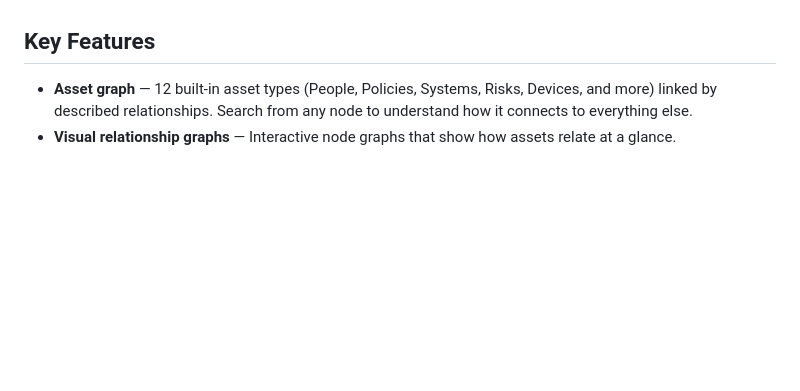
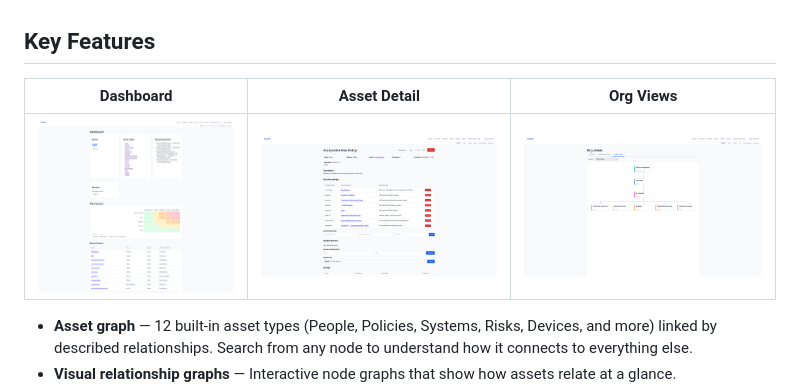
Before and after one commit to eavalenzuela/GRCen, a Markdown page: README.md, the part around the change. Drawn GitHub-style; pictures changed too: images/asset_example.png (added), images/dashboard.png (added), images/org_views_product.png (added); blank space fills up the shorter version.

Commit message:
Add screenshot gallery to README Key Features section
Co-Authored-By: Claude Opus 4.6 <noreply@anthropic.com>

```diff
--- a/README.md
+++ b/README.md
@@ -5,6 +5,10 @@ GRCen (pronounced "gurken") is a free and open-source Governance, Risk, and Comp
 GRCen is purpose-built to map assets (organizational assets, not just physical ones), ownership, and relationships as they actually exist in your organization. It runs on a simple stack — Python, PostgreSQL, and plain HTML templates — with no heavyweight frameworks, no JavaScript build step, and minimal moving parts. Deploy it with Docker Compose and you're up in minutes.
 
 ## Key Features
+
+| Dashboard | Asset Detail | Org Views |
+|:-:|:-:|:-:|
+| ![Dashboard](images/dashboard.png) | ![Asset Example](images/asset_example.png) | ![Org Views](images/org_views_product.png) |
 
 - **Asset graph** — 12 built-in asset types (People, Policies, Systems, Risks, Devices, and more) linked by described relationships. Search from any node to understand how it connects to everything else.
 - **Visual relationship graphs** — Interactive node graphs that show how assets relate at a glance.
```
